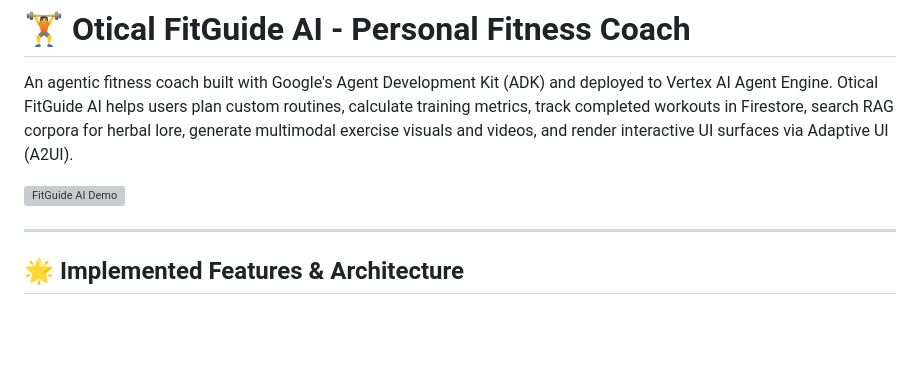
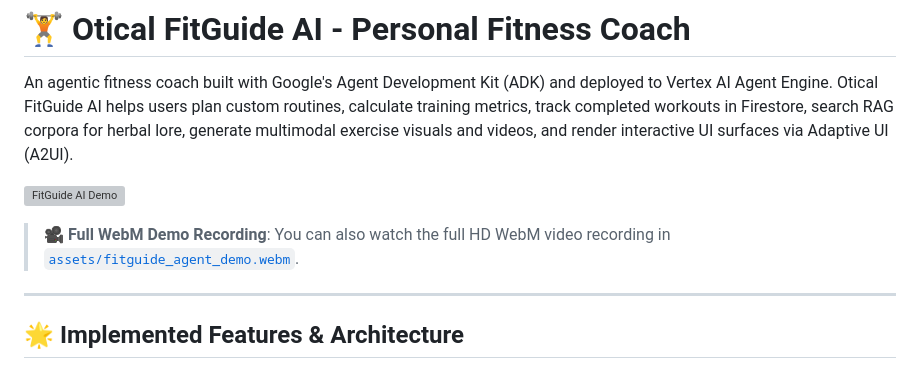
Before and after one commit to PuneetShivaay/buildwithgemini-fitguide-ai, a Markdown page: README.md, the part around the change. Rendered like a GitHub page; blank space fills up the shorter version; grey boxes are pictures that could not be loaded.

Commit message:
Add link to assets/fitguide_agent_demo.webm in README.md

```diff
--- a/README.md
+++ b/README.md
@@ -3,6 +3,8 @@
 An agentic fitness coach built with Google's Agent Development Kit (ADK) and deployed to Vertex AI Agent Engine. Otical FitGuide AI helps users plan custom routines, calculate training metrics, track completed workouts in Firestore, search RAG corpora for herbal lore, generate multimodal exercise visuals and videos, and render interactive UI surfaces via Adaptive UI (A2UI).
 
 ![FitGuide AI Demo](demo.gif)
+
+> 🎥 **Full WebM Demo Recording**: You can also watch the full HD WebM video recording in [`assets/fitguide_agent_demo.webm`](assets/fitguide_agent_demo.webm).
 
 ---
 
```
